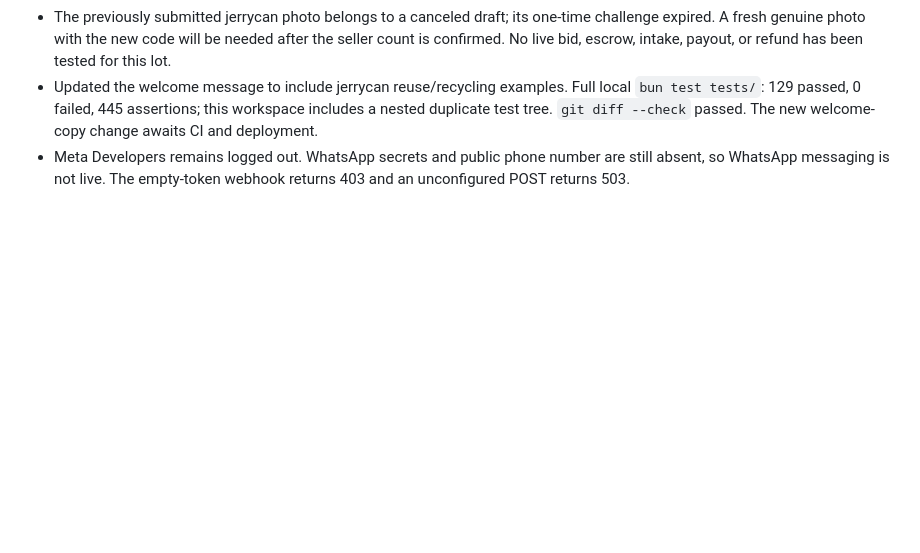
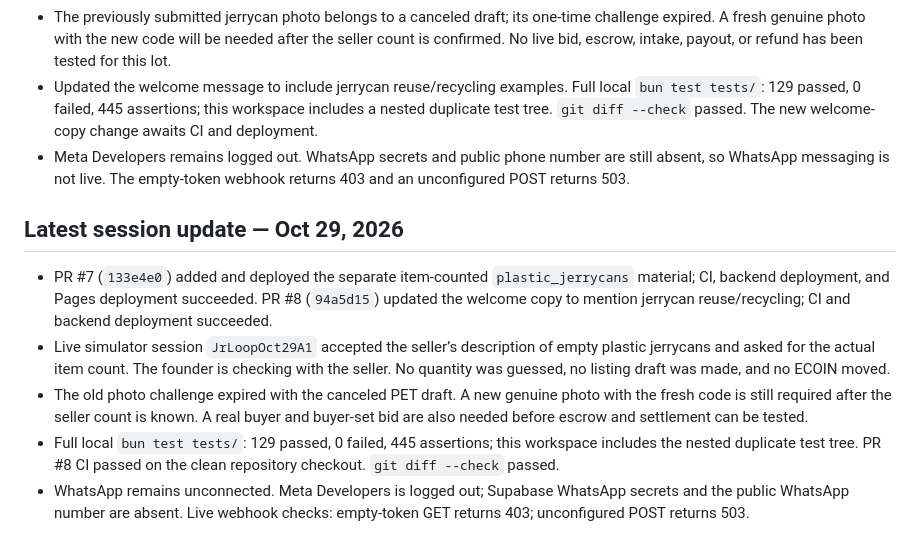
Before and after one commit to paulmalik431-ctrl/proof-of-planet, a Markdown page: docs/STATUS.md, the part around the change. Rendered like a GitHub page; blank space fills up the shorter version.

Commit message:
docs: record latest Loop and WhatsApp status (#9)

```diff
--- a/docs/STATUS.md
+++ b/docs/STATUS.md
@@ -88,3 +88,10 @@ Full root test suite after the live-rejection retry-guidance fix: 71 passed, 0 f
 - The previously submitted jerrycan photo belongs to a canceled draft; its one-time challenge expired. A fresh genuine photo with the new code will be needed after the seller count is confirmed. No live bid, escrow, intake, payout, or refund has been tested for this lot.
 - Updated the welcome message to include jerrycan reuse/recycling examples. Full local `bun test tests/`: 129 passed, 0 failed, 445 assertions; this workspace includes a nested duplicate test tree. `git diff --check` passed. The new welcome-copy change awaits CI and deployment.
 - Meta Developers remains logged out. WhatsApp secrets and public phone number are still absent, so WhatsApp messaging is not live. The empty-token webhook returns 403 and an unconfigured POST returns 503.
+## Latest session update — Oct 29, 2026
+
+- PR #7 (`133e4e0`) added and deployed the separate item-counted `plastic_jerrycans` material; CI, backend deployment, and Pages deployment succeeded. PR #8 (`94a5d15`) updated the welcome copy to mention jerrycan reuse/recycling; CI and backend deployment succeeded.
+- Live simulator session `JrLoopOct29A1` accepted the seller’s description of empty plastic jerrycans and asked for the actual item count. The founder is checking with the seller. No quantity was guessed, no listing draft was made, and no ECOIN moved.
+- The old photo challenge expired with the canceled PET draft. A new genuine photo with the fresh code is still required after the seller count is known. A real buyer and buyer-set bid are also needed before escrow and settlement can be tested.
+- Full local `bun test tests/`: 129 passed, 0 failed, 445 assertions; this workspace includes the nested duplicate test tree. PR #8 CI passed on the clean repository checkout. `git diff --check` passed.
+- WhatsApp remains unconnected. Meta Developers is logged out; Supabase WhatsApp secrets and the public WhatsApp number are absent. Live webhook checks: empty-token GET returns 403; unconfigured POST returns 503.
```
